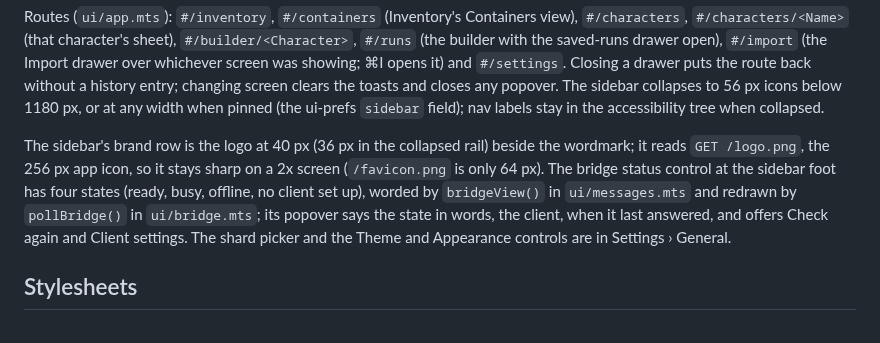
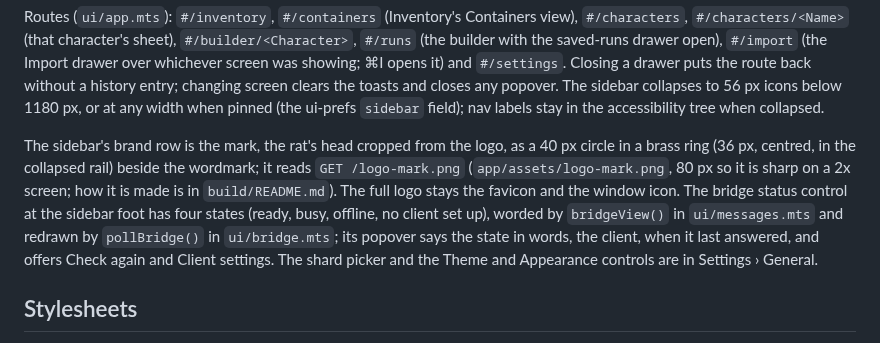
Before and after one commit to gunn4r/uo-pack-rat, a Markdown page: docs/ui.md, the part around the change. GitHub-like rendering.

```diff
--- a/docs/ui.md
+++ b/docs/ui.md
@@ -42,7 +42,7 @@ Selection is two attributes on `<html>`, set by `app/ui/theme.mts` from the ui-p
 
 Routes (`ui/app.mts`): `#/inventory`, `#/containers` (Inventory's Containers view), `#/characters`, `#/characters/<Name>` (that character's sheet), `#/builder/<Character>`, `#/runs` (the builder with the saved-runs drawer open), `#/import` (the Import drawer over whichever screen was showing; ⌘I opens it) and `#/settings`. Closing a drawer puts the route back without a history entry; changing screen clears the toasts and closes any popover. The sidebar collapses to 56 px icons below 1180 px, or at any width when pinned (the ui-prefs `sidebar` field); nav labels stay in the accessibility tree when collapsed.
 
-The sidebar's brand row is the logo at 40 px (36 px in the collapsed rail) beside the wordmark; it reads `GET /logo.png`, the 256 px app icon, so it stays sharp on a 2x screen (`/favicon.png` is only 64 px). The bridge status control at the sidebar foot has four states (ready, busy, offline, no client set up), worded by `bridgeView()` in `ui/messages.mts` and redrawn by `pollBridge()` in `ui/bridge.mts`; its popover says the state in words, the client, when it last answered, and offers Check again and Client settings. The shard picker and the Theme and Appearance controls are in Settings › General.
+The sidebar's brand row is the mark, the rat's head cropped from the logo, as a 40 px circle in a brass ring (36 px, centred, in the collapsed rail) beside the wordmark; it reads `GET /logo-mark.png` (`app/assets/logo-mark.png`, 80 px so it is sharp on a 2x screen; how it is made is in `build/README.md`). The full logo stays the favicon and the window icon. The bridge status control at the sidebar foot has four states (ready, busy, offline, no client set up), worded by `bridgeView()` in `ui/messages.mts` and redrawn by `pollBridge()` in `ui/bridge.mts`; its popover says the state in words, the client, when it last answered, and offers Check again and Client settings. The shard picker and the Theme and Appearance controls are in Settings › General.
 
 ## Stylesheets
 
```
Also changed, not shown: build/README.md (+6 -0 lines), app/assets/logo-mark.png (added), 4 other files.
